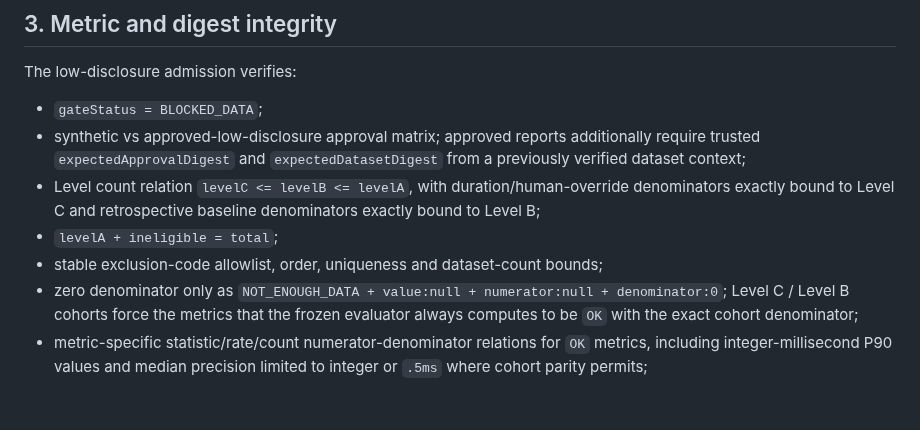
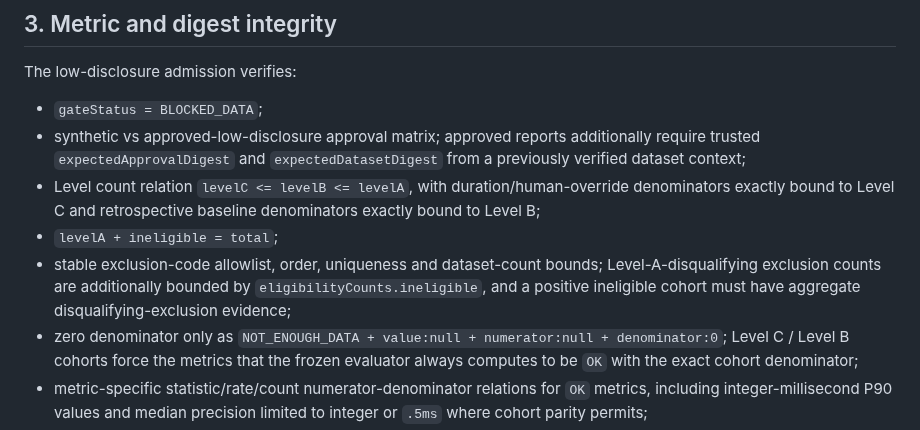
Before and after one commit to JENN2046/jenn-shooting-operations, a Markdown page: docs/acceptance/WO-05E_LOW_DISCLOSURE_REPORT_INTEGRATION.md, the part around the change. Rendered like a GitHub page; blank space fills up the shorter version.

Commit message:
WO-05E-C: document ineligible exclusion cohort binding

```diff
--- a/docs/acceptance/WO-05E_LOW_DISCLOSURE_REPORT_INTEGRATION.md
+++ b/docs/acceptance/WO-05E_LOW_DISCLOSURE_REPORT_INTEGRATION.md
@@ -55,7 +55,7 @@ The low-disclosure admission verifies:
 - synthetic vs approved-low-disclosure approval matrix; approved reports additionally require trusted `expectedApprovalDigest` and `expectedDatasetDigest` from a previously verified dataset context;
 - Level count relation `levelC <= levelB <= levelA`, with duration/human-override denominators exactly bound to Level C and retrospective baseline denominators exactly bound to Level B;
 - `levelA + ineligible = total`;
-- stable exclusion-code allowlist, order, uniqueness and dataset-count bounds;
+- stable exclusion-code allowlist, order, uniqueness and dataset-count bounds; Level-A-disqualifying exclusion counts are additionally bounded by `eligibilityCounts.ineligible`, and a positive ineligible cohort must have aggregate disqualifying-exclusion evidence;
 - zero denominator only as `NOT_ENOUGH_DATA + value:null + numerator:null + denominator:0`; Level C / Level B cohorts force the metrics that the frozen evaluator always computes to be `OK` with the exact cohort denominator;
 - metric-specific statistic/rate/count numerator-denominator relations for `OK` metrics, including integer-millisecond P90 values and median precision limited to integer or `.5ms` where cohort parity permits;
 - `resultDigest` recomputation from the fact body;
```
